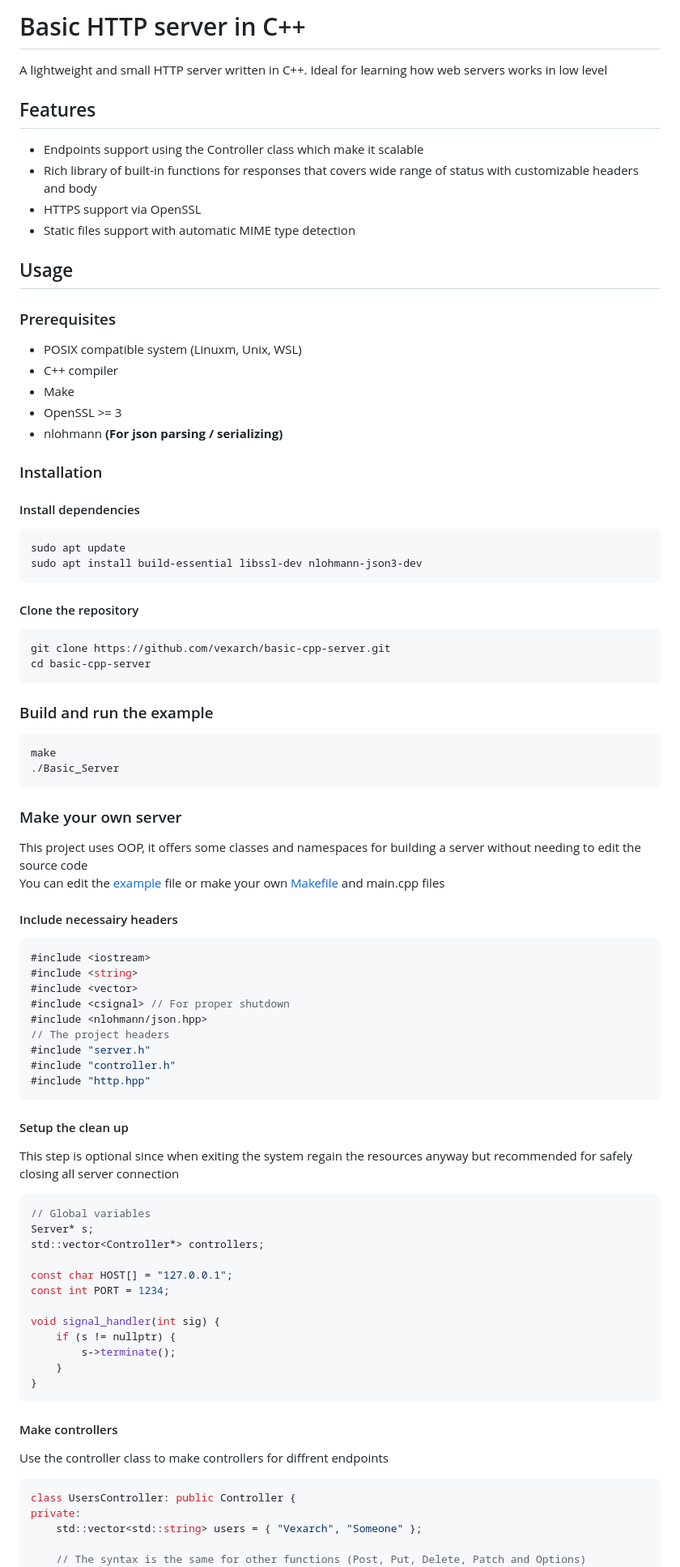
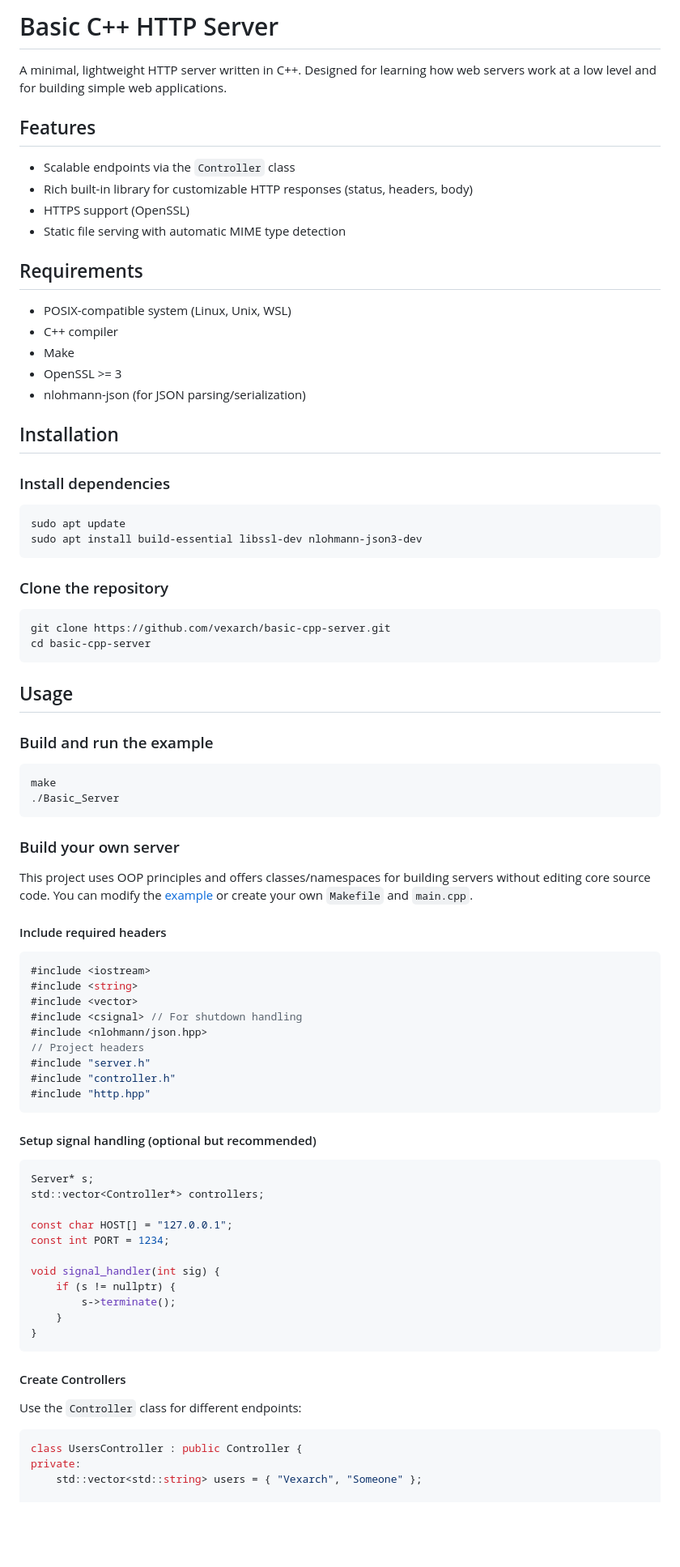
Before and after one commit to vexarch/basic-cpp-server, a Markdown page: README.md, the part around the change printed below. Shown: that part at 81% size. GitHub-like rendering; blank space fills up the shorter version.

Commit message:
Update README.md with new content

````diff
--- a/README.md
+++ b/README.md
@@ -1,64 +1,68 @@
-# Basic HTTP server in C++
+# Basic C++ HTTP Server
 
-A lightweight and small HTTP server written in C++. Ideal for learning how web servers works in low level
+A minimal, lightweight HTTP server written in C++. Designed for learning how web servers work at a low level and for building simple web applications.
 
 ## Features
 
-- Endpoints support using the Controller class which make it scalable
-- Rich library of built-in functions for responses that covers wide range of status with customizable headers and body
-- HTTPS support via OpenSSL
-- Static files support with automatic MIME type detection
+- Scalable endpoints via the `Controller` class
+- Rich built-in library for customizable HTTP responses (status, headers, body)
+- HTTPS support (OpenSSL)
+- Static file serving with automatic MIME type detection
 
-## Usage
+## Requirements
 
-### Prerequisites
-
-- POSIX compatible system (Linuxm, Unix, WSL)
+- POSIX-compatible system (Linux, Unix, WSL)
 - C++ compiler
 - Make
 - OpenSSL >= 3
-- nlohmann **(For json parsing / serializing)**
+- nlohmann-json (for JSON parsing/serialization)
 
-### Installation
-#### Install dependencies
+## Installation
+
+### Install dependencies
+
 ```bash
 sudo apt update
 sudo apt install build-essential libssl-dev nlohmann-json3-dev
 ```
 
-#### Clone the repository
+### Clone the repository
+
 ```bash
 git clone https://github.com/vexarch/basic-cpp-server.git
 cd basic-cpp-server
 ```
 
+## Usage
+
 ### Build and run the example
+
 ```bash
 make
 ./Basic_Server
 ```
 
-### Make your own server
-This project uses OOP, it offers some classes and namespaces for building a server without needing to edit the source code<br>
-You can edit the [example](example/main) file or make your own [Makefile](Makefile) and main.cpp files
+### Build your own server
 
-#### Include necessairy headers
-```C++
+This project uses OOP principles and offers classes/namespaces for building servers without editing core source code. You can modify the [example](example/main) or create your own `Makefile` and `main.cpp`.
+
+#### Include required headers
+
+```cpp
 #include <iostream>
 #include <string>
 #include <vector>
-#include <csignal> // For proper shutdown
+#include <csignal> // For shutdown handling
 #include <nlohmann/json.hpp>
-// The project headers
+// Project headers
 #include "server.h"
 #include "controller.h"
 #include "http.hpp"
 ```
 
-#### Setup the clean up
-This step is optional since when exiting the system regain the resources anyway but recommended for safely closing all server connection
-```C++
-// Global variables
+#### Setup signal handling (optional but recommended)
+
+```cpp
 Server* s;
 std::vector<Controller*> controllers;
 
@@ -72,12 +76,13 @@ void signal_handler(int sig) {
 }
 ```
 
-#### Make controllers
-Use the controller class to make controllers for diffrent endpoints
-```C++
-class UsersController: public Controller {
+#### Create Controllers
+
+Use the `Controller` class for different endpoints:
+
+```cpp
+class UsersController : public Controller {
 private:
     std::vector<std::string> users = { "Vexarch", "Someone" };
 
-    // The syntax is the same for other functions (Post, Put, Delete, Patch and Options)
     http::response Get(http::request &req) const override {
````
Also changed, not shown: other parts of README.md (+50 -70 lines).
